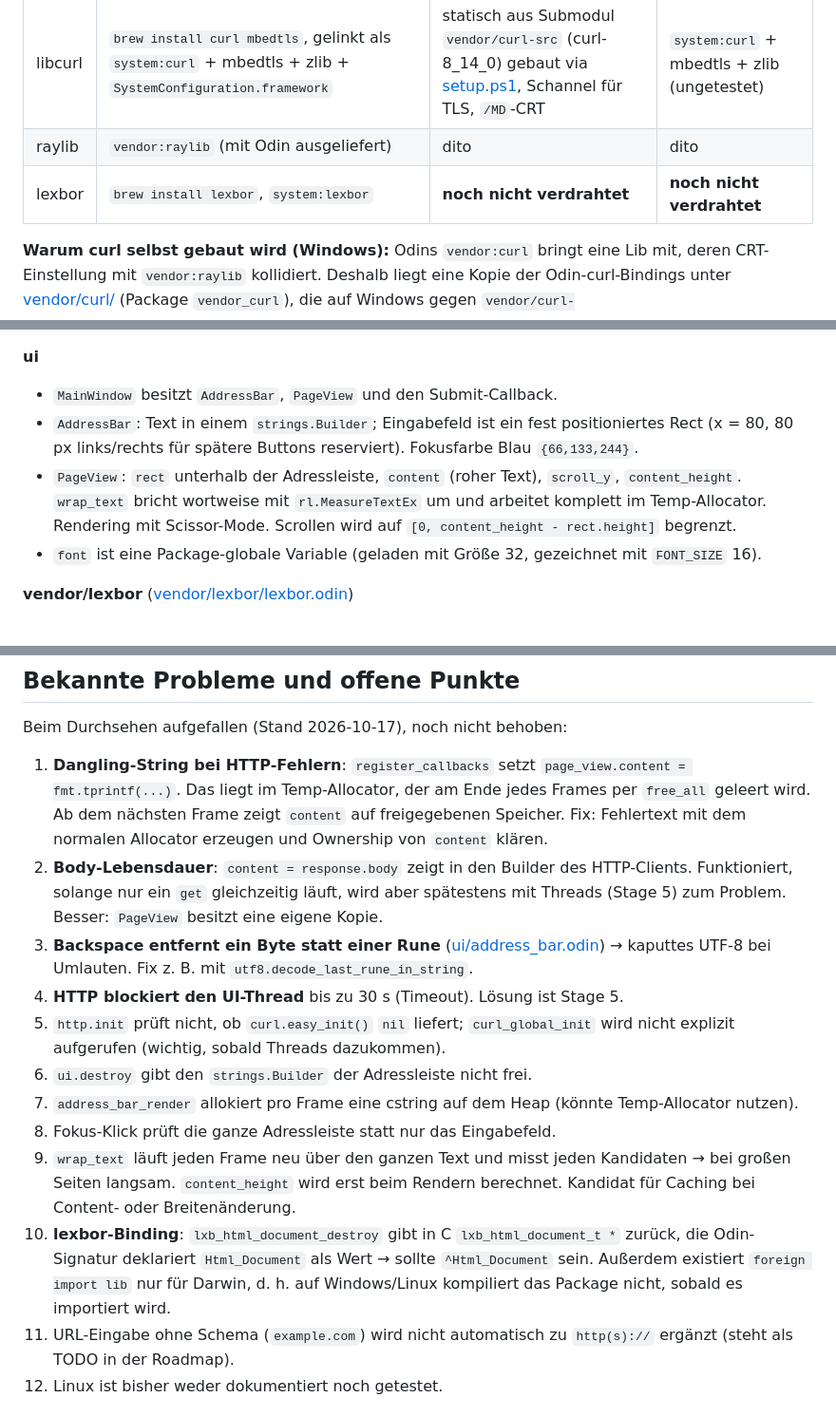
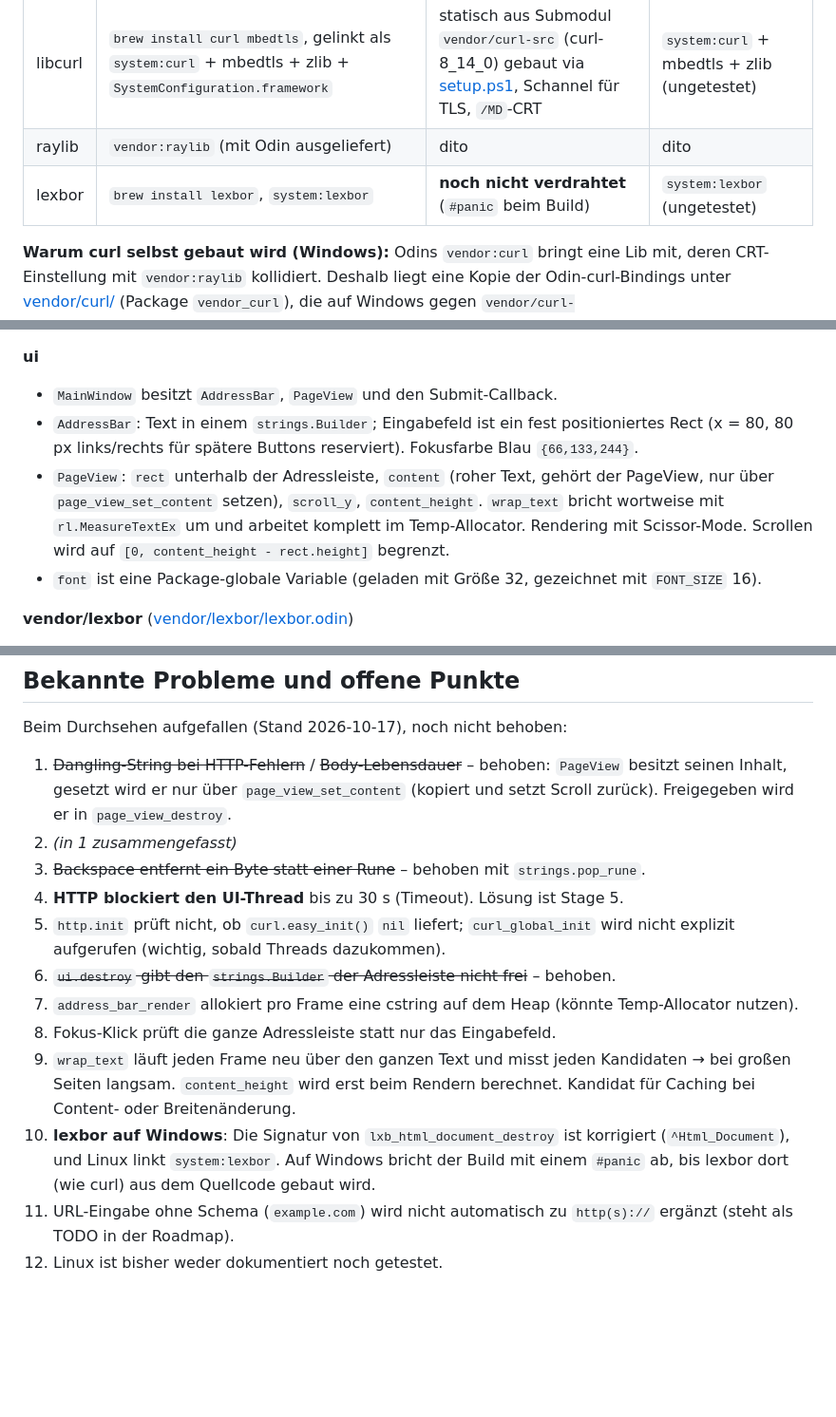
Before and after one commit to soerenlemke/tobrod, a Markdown page: CLAUDE.md, 3 parts joined by grey strips. Shown at 95% size. Drawn GitHub-style; blank space fills up the shorter version.

Commit message:
docs: mark fixed issues in CLAUDE.md
Co-Authored-By: Claude Opus 5.5 <noreply@anthropic.com>

```diff
--- a/CLAUDE.md
+++ b/CLAUDE.md
@@ -32,7 +32,7 @@ Stand 2026-10-17 auf macOS: `odin check .`, `odin build .` und `odin test vendor
 |---|---|---|---|
 | libcurl | `brew install curl mbedtls`, gelinkt als `system:curl` + mbedtls + zlib + `SystemConfiguration.framework` | statisch aus Submodul `vendor/curl-src` (curl-8_14_0) gebaut via [setup.ps1](setup.ps1), Schannel für TLS, `/MD`-CRT | `system:curl` + mbedtls + zlib (ungetestet) |
 | raylib | `vendor:raylib` (mit Odin ausgeliefert) | dito | dito |
-| lexbor | `brew install lexbor`, `system:lexbor` | **noch nicht verdrahtet** | **noch nicht verdrahtet** |
+| lexbor | `brew install lexbor`, `system:lexbor` | **noch nicht verdrahtet** (`#panic` beim Build) | `system:lexbor` (ungetestet) |
 
 **Warum curl selbst gebaut wird (Windows):** Odins `vendor:curl` bringt eine Lib mit, deren CRT-Einstellung mit `vendor:raylib` kollidiert. Deshalb liegt eine Kopie der Odin-curl-Bindings unter [vendor/curl/](vendor/curl/) (Package `vendor_curl`), die auf Windows gegen `vendor/curl-src/build/lib/Release/libcurl.lib` linkt. `setup.ps1` braucht CMake und die VS Build Tools (Generator `"Visual Studio 18 2026"`). Build-Artefakte (`vendor/curl-src/build/`, `vendor/curl/lib/`, `*.exe`, `*.dll`) sind in `.gitignore`.
 
@@ -88,7 +88,7 @@ Import-Pfade sind relativ, z. B. `import "../ui"`, `import "../vendor/curl"`.
 **ui**
 - `MainWindow` besitzt `AddressBar`, `PageView` und den Submit-Callback.
 - `AddressBar`: Text in einem `strings.Builder`; Eingabefeld ist ein fest positioniertes Rect (x = 80, 80 px links/rechts für spätere Buttons reserviert). Fokusfarbe Blau `{66,133,244}`.
-- `PageView`: `rect` unterhalb der Adressleiste, `content` (roher Text), `scroll_y`, `content_height`. `wrap_text` bricht wortweise mit `rl.MeasureTextEx` um und arbeitet komplett im Temp-Allocator. Rendering mit Scissor-Mode. Scrollen wird auf `[0, content_height - rect.height]` begrenzt.
+- `PageView`: `rect` unterhalb der Adressleiste, `content` (roher Text, gehört der PageView, nur über `page_view_set_content` setzen), `scroll_y`, `content_height`. `wrap_text` bricht wortweise mit `rl.MeasureTextEx` um und arbeitet komplett im Temp-Allocator. Rendering mit Scissor-Mode. Scrollen wird auf `[0, content_height - rect.height]` begrenzt.
 - `font` ist eine Package-globale Variable (geladen mit Größe 32, gezeichnet mit `FONT_SIZE` 16).
 
 **vendor/lexbor** ([vendor/lexbor/lexbor.odin](vendor/lexbor/lexbor.odin))
@@ -111,16 +111,16 @@ Import-Pfade sind relativ, z. B. `import "../ui"`, `import "../vendor/curl"`.
 
 Beim Durchsehen aufgefallen (Stand 2026-10-17), noch nicht behoben:
 
-1. **Dangling-String bei HTTP-Fehlern**: `register_callbacks` setzt `page_view.content = fmt.tprintf(...)`. Das liegt im Temp-Allocator, der am Ende jedes Frames per `free_all` geleert wird. Ab dem nächsten Frame zeigt `content` auf freigegebenen Speicher. Fix: Fehlertext mit dem normalen Allocator erzeugen und Ownership von `content` klären.
-2. **Body-Lebensdauer**: `content = response.body` zeigt in den Builder des HTTP-Clients. Funktioniert, solange nur ein `get` gleichzeitig läuft, wird aber spätestens mit Threads (Stage 5) zum Problem. Besser: `PageView` besitzt eine eigene Kopie.
-3. **Backspace entfernt ein Byte statt einer Rune** ([ui/address_bar.odin](ui/address_bar.odin)) → kaputtes UTF-8 bei Umlauten. Fix z. B. mit `utf8.decode_last_rune_in_string`.
+1. ~~Dangling-String bei HTTP-Fehlern~~ / ~~Body-Lebensdauer~~ – behoben: `PageView` besitzt seinen Inhalt, gesetzt wird er nur über `page_view_set_content` (kopiert und setzt Scroll zurück). Freigegeben wird er in `page_view_destroy`.
+2. *(in 1 zusammengefasst)*
+3. ~~Backspace entfernt ein Byte statt einer Rune~~ – behoben mit `strings.pop_rune`.
 4. **HTTP blockiert den UI-Thread** bis zu 30 s (Timeout). Lösung ist Stage 5.
 5. `http.init` prüft nicht, ob `curl.easy_init()` `nil` liefert; `curl_global_init` wird nicht explizit aufgerufen (wichtig, sobald Threads dazukommen).
-6. `ui.destroy` gibt den `strings.Builder` der Adressleiste nicht frei.
+6. ~~`ui.destroy` gibt den `strings.Builder` der Adressleiste nicht frei~~ – behoben.
 7. `address_bar_render` allokiert pro Frame eine cstring auf dem Heap (könnte Temp-Allocator nutzen).
 8. Fokus-Klick prüft die ganze Adressleiste statt nur das Eingabefeld.
 9. `wrap_text` läuft jeden Frame neu über den ganzen Text und misst jeden Kandidaten → bei großen Seiten langsam. `content_height` wird erst beim Rendern berechnet. Kandidat für Caching bei Content- oder Breitenänderung.
-10. **lexbor-Binding**: `lxb_html_document_destroy` gibt in C `lxb_html_document_t *` zurück, die Odin-Signatur deklariert `Html_Document` als Wert → sollte `^Html_Document` sein. Außerdem existiert `foreign import lib` nur für Darwin, d. h. auf Windows/Linux kompiliert das Package nicht, sobald es importiert wird.
+10. **lexbor auf Windows**: Die Signatur von `lxb_html_document_destroy` ist korrigiert (`^Html_Document`), und Linux linkt `system:lexbor`. Auf Windows bricht der Build mit einem `#panic` ab, bis lexbor dort (wie curl) aus dem Quellcode gebaut wird.
 11. URL-Eingabe ohne Schema (`example.com`) wird nicht automatisch zu `http(s)://` ergänzt (steht als TODO in der Roadmap).
 12. Linux ist bisher weder dokumentiert noch getestet.
 
```
